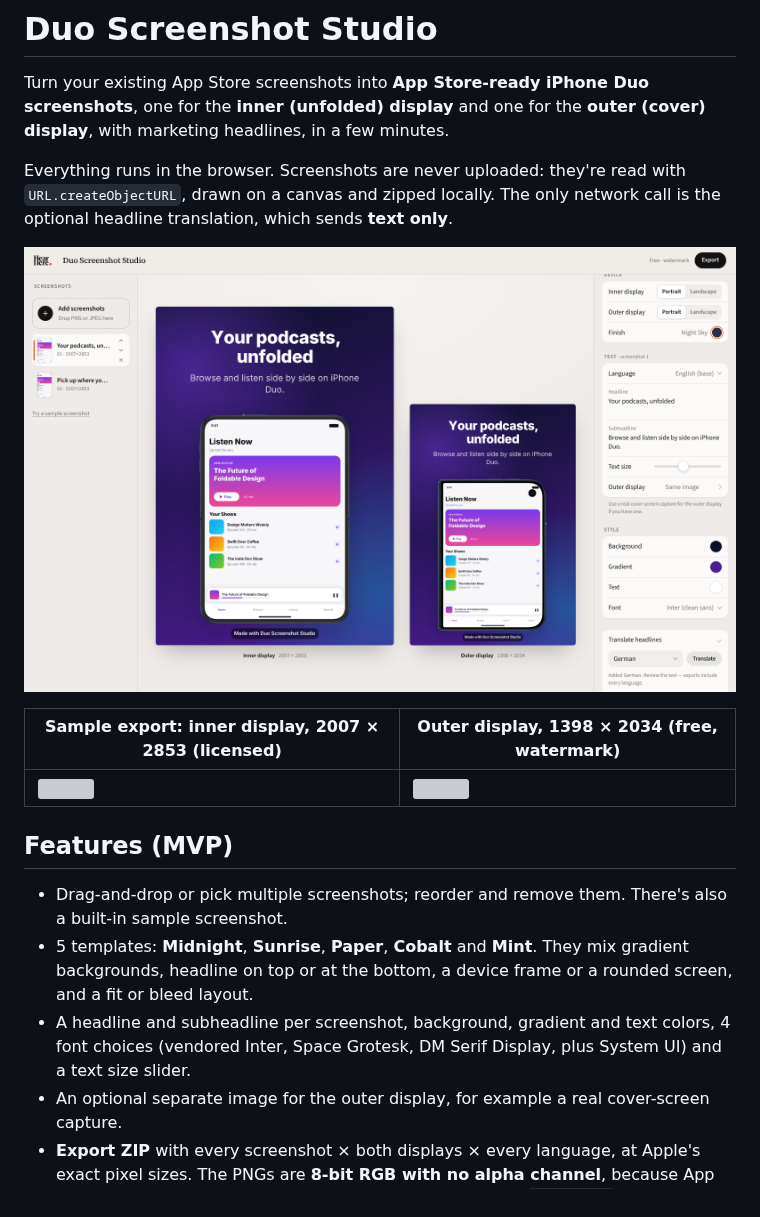
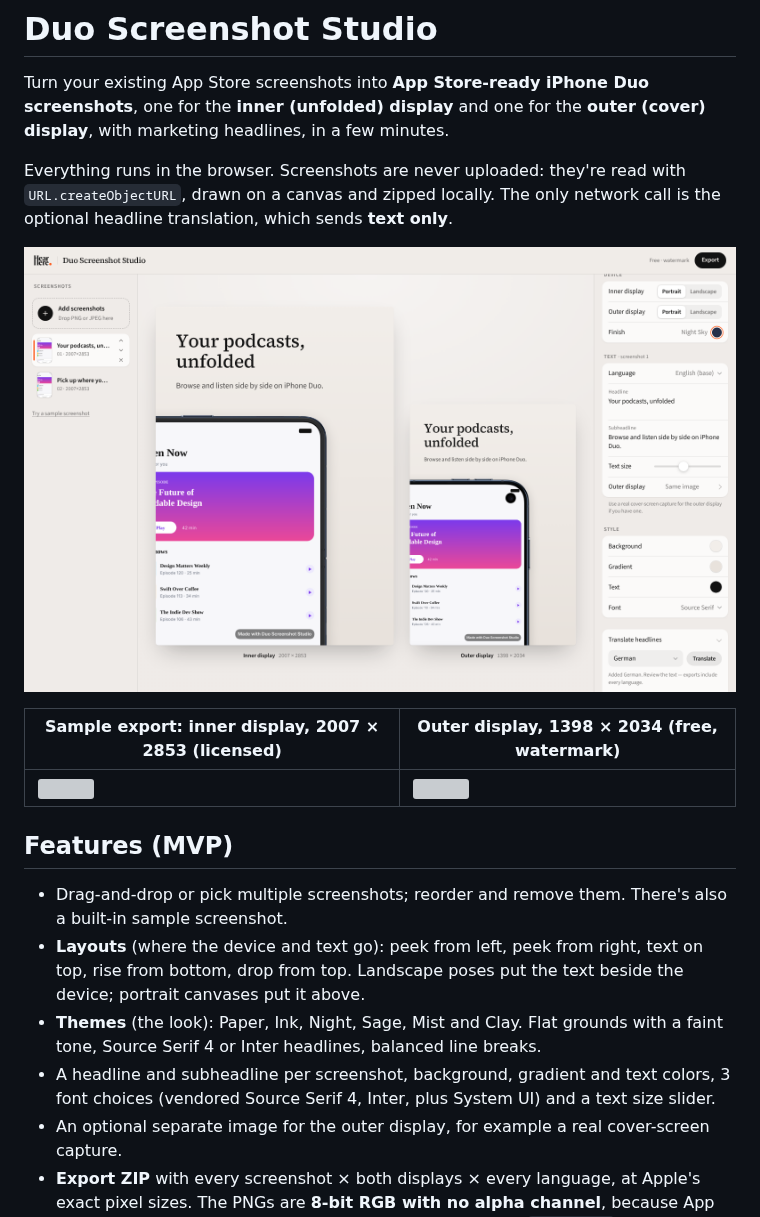
Before and after one commit to toninad/duoscreens, a Markdown page: README.md, the part around the change. Drawn GitHub-style; pictures changed too: docs/editor.png; grey boxes are pictures that could not be loaded.

```diff
--- a/README.md
+++ b/README.md
@@ -15,8 +15,9 @@ drawn on a canvas and zipped locally. The only network call is the optional head
 ## Features (MVP)
 
 - Drag-and-drop or pick multiple screenshots; reorder and remove them. There's also a built-in sample screenshot.
-- 5 templates: **Midnight**, **Sunrise**, **Paper**, **Cobalt** and **Mint**. They mix gradient backgrounds, headline on top or at the bottom, a device frame or a rounded screen, and a fit or bleed layout.
-- A headline and subheadline per screenshot, background, gradient and text colors, 4 font choices (vendored Inter, Space Grotesk, DM Serif Display, plus System UI) and a text size slider.
+- **Layouts** (where the device and text go): peek from left, peek from right, text on top, rise from bottom, drop from top. Landscape poses put the text beside the device; portrait canvases put it above.
+- **Themes** (the look): Paper, Ink, Night, Sage, Mist and Clay. Flat grounds with a faint tone, Source Serif 4 or Inter headlines, balanced line breaks.
+- A headline and subheadline per screenshot, background, gradient and text colors, 3 font choices (vendored Source Serif 4, Inter, plus System UI) and a text size slider.
 - An optional separate image for the outer display, for example a real cover-screen capture.
 - **Export ZIP** with every screenshot × both displays × every language, at Apple's exact pixel sizes.
   The PNGs are **8-bit RGB with no alpha channel**, because App Store Connect rejects transparency. A tiny PNG encoder in `src/png.js` handles this, since `canvas.toBlob` always writes RGBA.
```
Also changed, not shown: 6 other files.
